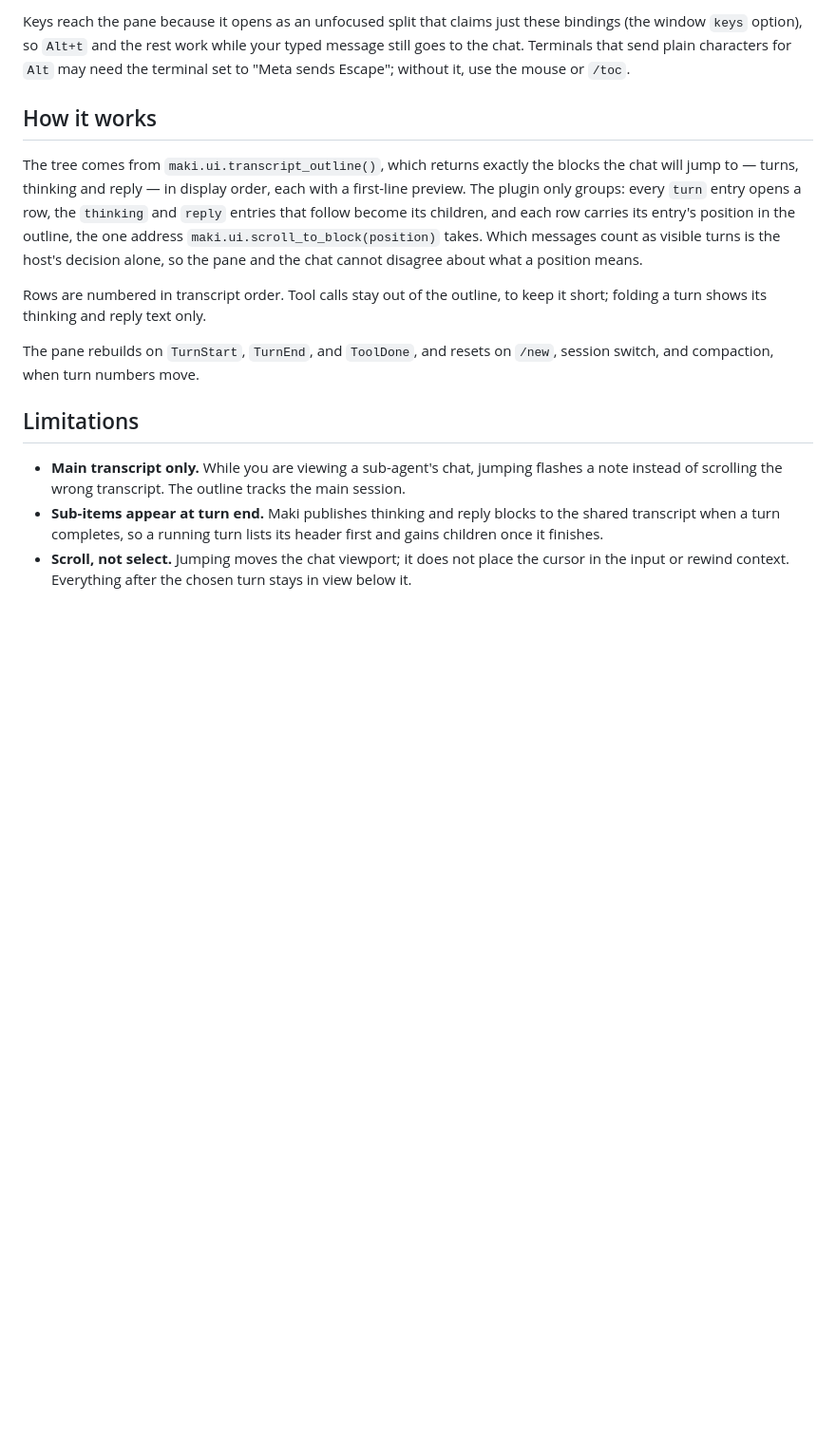
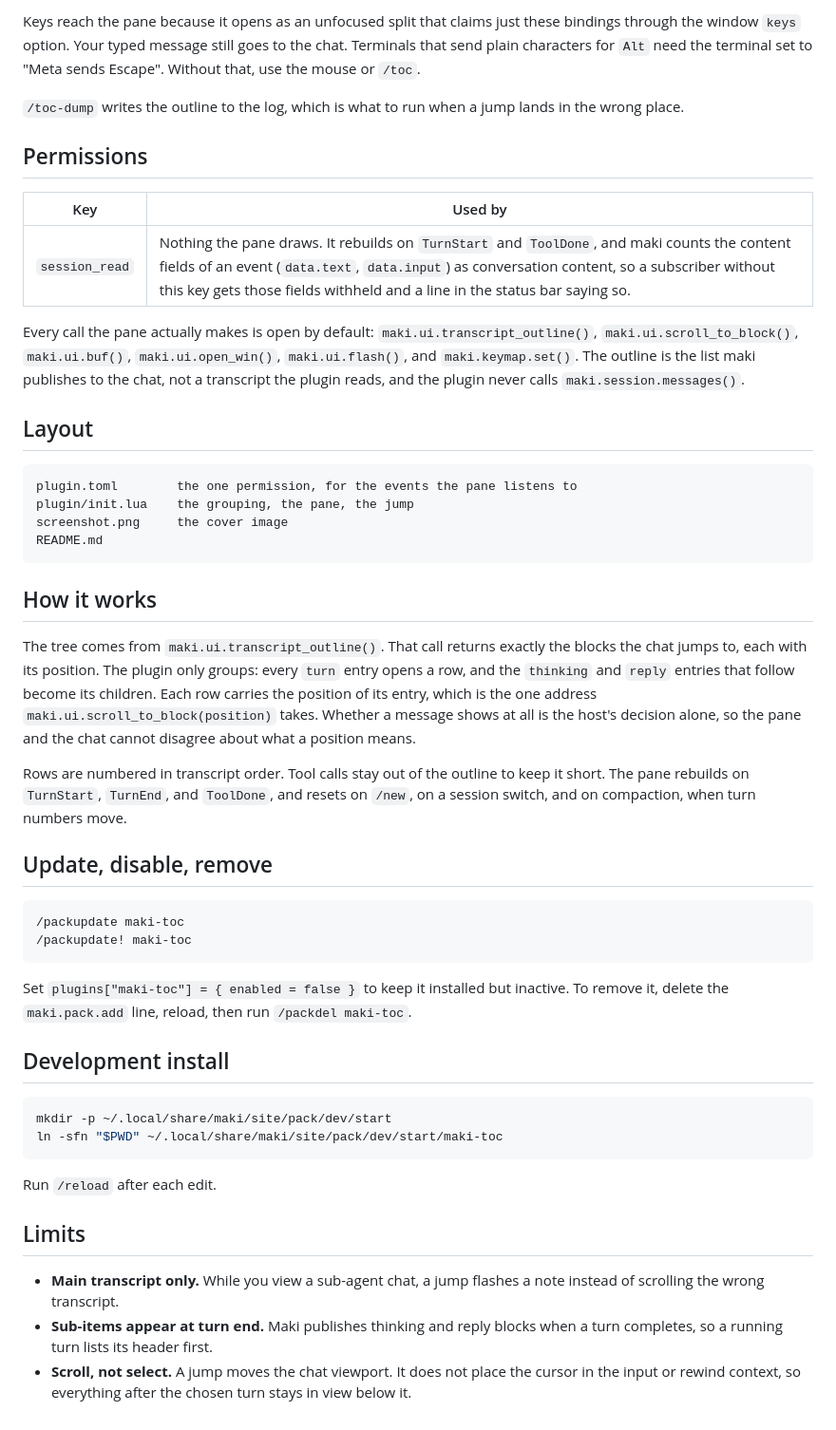
Before and after one commit to g4bwy/maki-toc, a Markdown page: README.md, the part around one of its changes. Shown at 95% size. Rendered like a GitHub page; blank space fills up the shorter version.

````diff
--- a/README.md
+++ b/README.md
@@ -63,35 +69,73 @@ it shows no marker.
 
-Keys reach the pane because it opens as an unfocused split that claims just
-these bindings (the window `keys` option), so `Alt+t` and the rest work while
-your typed message still goes to the chat. Terminals that send plain characters
-for `Alt` may need the terminal set to "Meta sends Escape"; without it, use the
-mouse or `/toc`.
+Keys reach the pane because it opens as an unfocused split that claims just these
+bindings through the window `keys` option. Your typed message still goes to the
+chat. Terminals that send plain characters for `Alt` need the terminal set to
+"Meta sends Escape". Without that, use the mouse or `/toc`.
+
+`/toc-dump` writes the outline to the log, which is what to run when a jump lands
+in the wrong place.
+
+## Permissions
+
+| Key | Used by |
+|-----|---------|
+| `session_read` | Nothing the pane draws. It rebuilds on `TurnStart` and `ToolDone`, and maki counts the content fields of an event (`data.text`, `data.input`) as conversation content, so a subscriber without this key gets those fields withheld and a line in the status bar saying so. |
+
+Every call the pane actually makes is open by default:
+`maki.ui.transcript_outline()`, `maki.ui.scroll_to_block()`, `maki.ui.buf()`,
+`maki.ui.open_win()`, `maki.ui.flash()`, and `maki.keymap.set()`. The outline is
+the list maki publishes to the chat, not a transcript the plugin reads, and the
+plugin never calls `maki.session.messages()`.
+
+## Layout
+
+```text
+plugin.toml        the one permission, for the events the pane listens to
+plugin/init.lua    the grouping, the pane, the jump
+screenshot.png     the cover image
+README.md
+```
 
 ## How it works
 
-The tree comes from `maki.ui.transcript_outline()`, which returns exactly the
-blocks the chat will jump to — turns, thinking and reply — in display order,
-each with a first-line preview. The plugin only groups: every `turn` entry
-opens a row, the `thinking` and `reply` entries that follow become its
-children, and each row carries its entry's position in the outline, the one
-address `maki.ui.scroll_to_block(position)` takes. Which messages count as
-visible turns is the host's decision alone, so the pane and the chat cannot
-disagree about what a position means.
+The tree comes from `maki.ui.transcript_outline()`. That call returns exactly the
+blocks the chat jumps to, each with its position. The plugin only groups: every
+`turn` entry opens a row, and the `thinking` and `reply` entries that follow
+become its children. Each row carries the position of its entry, which is the one
+address `maki.ui.scroll_to_block(position)` takes. Whether a message shows at all
+is the host's decision alone, so the pane and the chat cannot disagree about what
+a position means.
 
-Rows are numbered in transcript order. Tool calls stay out of the outline, to
-keep it short; folding a turn shows its thinking and reply text only.
+Rows are numbered in transcript order. Tool calls stay out of the outline to keep
+it short. The pane rebuilds on `TurnStart`, `TurnEnd`, and `ToolDone`, and resets
+on `/new`, on a session switch, and on compaction, when turn numbers move.
 
-The pane rebuilds on `TurnStart`, `TurnEnd`, and `ToolDone`, and resets on
-`/new`, session switch, and compaction, when turn numbers move.
+## Update, disable, remove
 
-## Limitations
+```text
+/packupdate maki-toc
+/packupdate! maki-toc
+```
 
-- **Main transcript only.** While you are viewing a sub-agent's chat, jumping
-  flashes a note instead of scrolling the wrong transcript. The outline tracks
-  the main session.
-- **Sub-items appear at turn end.** Maki publishes thinking and reply blocks to
-  the shared transcript when a turn completes, so a running turn lists its
-  header first and gains children once it finishes.
-- **Scroll, not select.** Jumping moves the chat viewport; it does not place the
-  cursor in the input or rewind context. Everything after the chosen turn stays
+Set `plugins["maki-toc"] = { enabled = false }` to keep it installed but
+inactive. To remove it, delete the `maki.pack.add` line, reload, then run
+`/packdel maki-toc`.
+
+## Development install
+
+```sh
+mkdir -p ~/.local/share/maki/site/pack/dev/start
+ln -sfn "$PWD" ~/.local/share/maki/site/pack/dev/start/maki-toc
+```
+
+Run `/reload` after each edit.
+
+## Limits
+
+- **Main transcript only.** While you view a sub-agent chat, a jump flashes a
+  note instead of scrolling the wrong transcript.
+- **Sub-items appear at turn end.** Maki publishes thinking and reply blocks when
+  a turn completes, so a running turn lists its header first.
+- **Scroll, not select.** A jump moves the chat viewport. It does not place the
+  cursor in the input or rewind context, so everything after the chosen turn stays
   in view below it.
````
Also changed, not shown: other parts of README.md (+45 -39 lines), screenshot.png (added), 3 other files.
